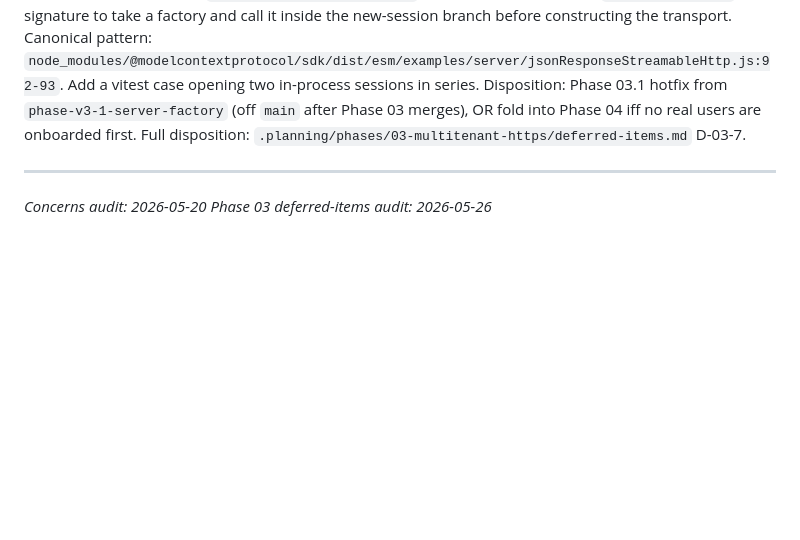
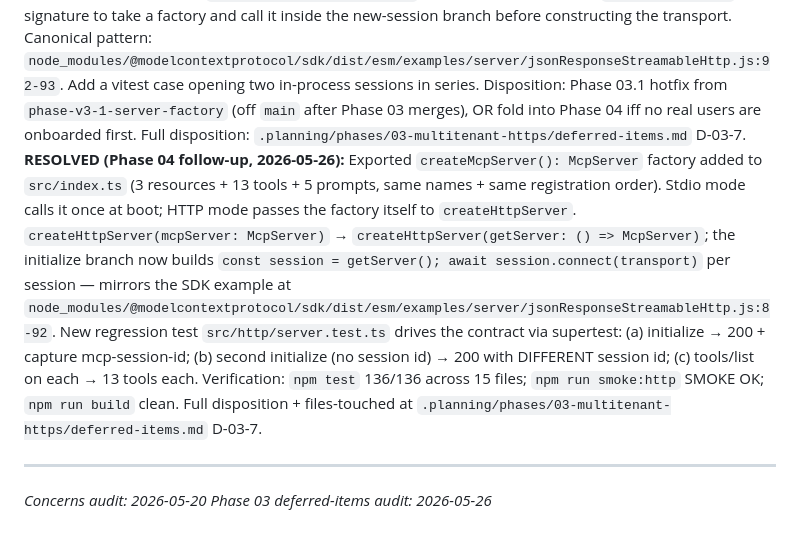
Before and after one commit to aljosamakevic/devreluni-mcp, a Markdown page: .planning/codebase/CONCERNS.md, the part around the change. GitHub-like rendering; blank space fills up the shorter version.

Commit message:
Mark D-03-7 RESOLVED in CONCERNS.md + deferred-items.md
The four prior commits in this branch fixed D-03-7:
  202eedd Fix D-03-7: per-session McpServer factory
  ccc68ed Add D-03-7 regression test — two sessions in series
  b28e3d5 Refactor regression test to supertest + distinct session-id assertion
  c47771e Verify D-03-7 fix on live Fly deploy — 3 back-to-back sessions

This commit updates the audit trail:
- CONCERNS.md D-03-7 entry gets a "RESOLVED" line summarizing the fix
  + verification (136/136 tests, smoke OK, live 3-session deploy proof).
- deferred-items.md D-03-7 status flips from "if/when resolved" wishlist
  to a concrete files-touched manifest, including the import.meta.url
  entrypoint guard that lets test files import createMcpServer without
  spawning stdio as a side effect.

No source-code changes — docs only.

```diff
--- a/.planning/codebase/CONCERNS.md
+++ b/.planning/codebase/CONCERNS.md
@@ -302,6 +302,7 @@ The following entries were discovered (or settled at PLAN-CHECK time) during Pha
 **Impact:** Production-impact for the HTTP transport — bites the moment a second concurrent user appears OR the first user's Claude Desktop reconnects after a network blip. Masked in every Phase 03 artifact: `scripts/capture-fomi-via-https.ts` only opens one session; `scripts/assert-fomi-run.ts` (6/6 PASS) runs against a static JSON file and doesn't touch HTTP at all. Stdio path is unaffected.
 **Why deferred:** Discovered post-PLAN-execute at T-final-3b; the Phase 03 merge gate (6/6 assert + 9/9 transport smokes) does not exercise the second-session path. The fix is small (factory extraction + http wire-up + redeploy verify ≈ 3 atomic commits) but requires its own PR so it can be reviewed against the byte-identical-stdio constraint without bundling unrelated work.
 **Suggested fix:** Extract `createMcpServerInstance(): McpServer` from `src/index.ts:51-107` (singleton construction + 3 resources + 13 tools + 5 prompts) into `src/server/factory.ts`. Stdio mode calls the factory once at boot (preserves byte-identical behavior — `scripts/assert-fomi-run.ts` MUST still exit 0). Change `createHttpServer`'s signature to take a factory and call it inside the new-session branch before constructing the transport. Canonical pattern: `node_modules/@modelcontextprotocol/sdk/dist/esm/examples/server/jsonResponseStreamableHttp.js:92-93`. Add a vitest case opening two in-process sessions in series. Disposition: Phase 03.1 hotfix from `phase-v3-1-server-factory` (off `main` after Phase 03 merges), OR fold into Phase 04 iff no real users are onboarded first. Full disposition: `.planning/phases/03-multitenant-https/deferred-items.md` D-03-7.
+**RESOLVED (Phase 04 follow-up, 2026-05-26):** Exported `createMcpServer(): McpServer` factory added to `src/index.ts` (3 resources + 13 tools + 5 prompts, same names + same registration order). Stdio mode calls it once at boot; HTTP mode passes the factory itself to `createHttpServer`. `createHttpServer(mcpServer: McpServer)` → `createHttpServer(getServer: () => McpServer)`; the initialize branch now builds `const session = getServer(); await session.connect(transport)` per session — mirrors the SDK example at `node_modules/@modelcontextprotocol/sdk/dist/esm/examples/server/jsonResponseStreamableHttp.js:8-92`. New regression test `src/http/server.test.ts` drives the contract via supertest: (a) initialize → 200 + capture mcp-session-id; (b) second initialize (no session id) → 200 with DIFFERENT session id; (c) tools/list on each → 13 tools each. Verification: `npm test` 136/136 across 15 files; `npm run smoke:http` SMOKE OK; `npm run build` clean. Full disposition + files-touched at `.planning/phases/03-multitenant-https/deferred-items.md` D-03-7.
 
 ---
 
```
Also changed, not shown: 1 other file.
